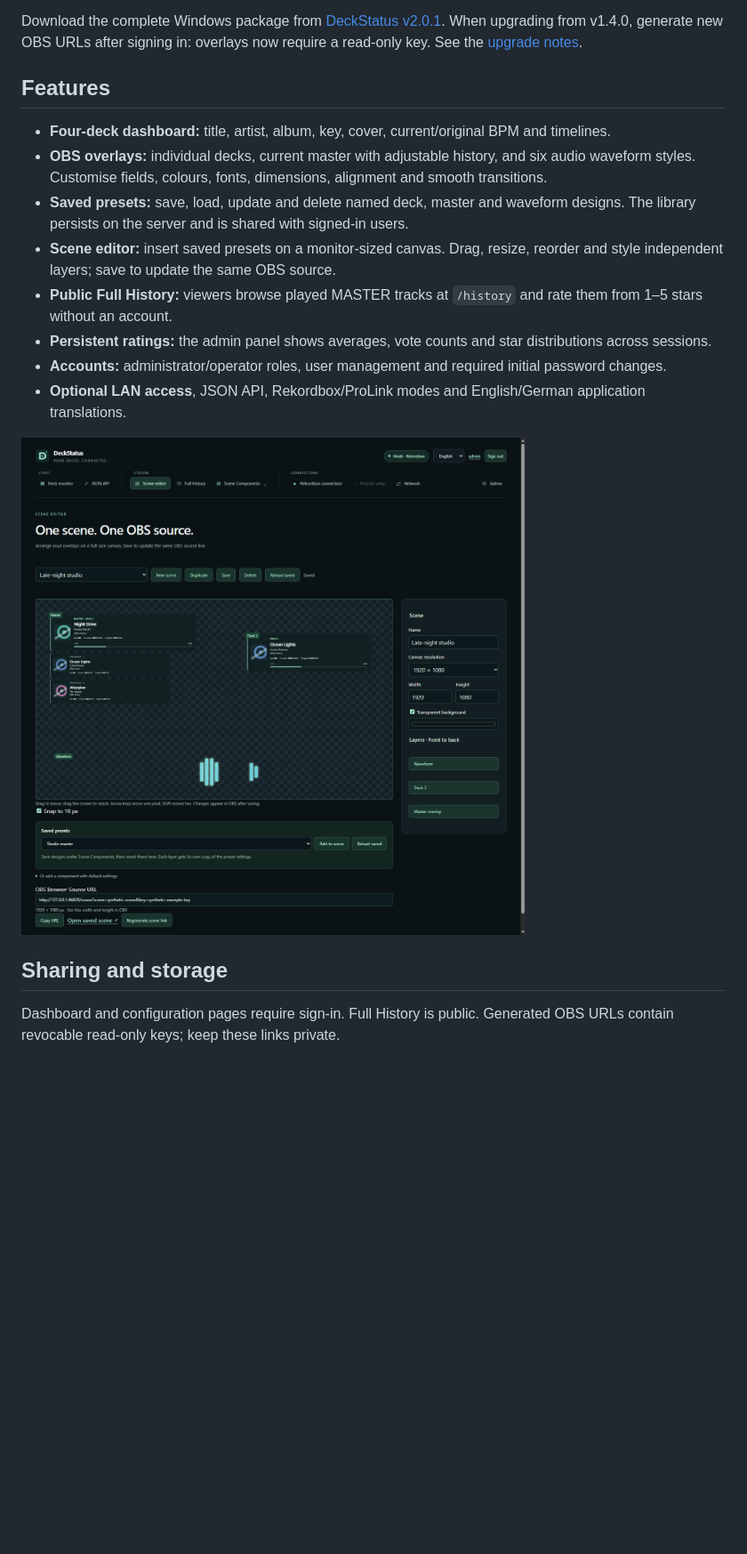
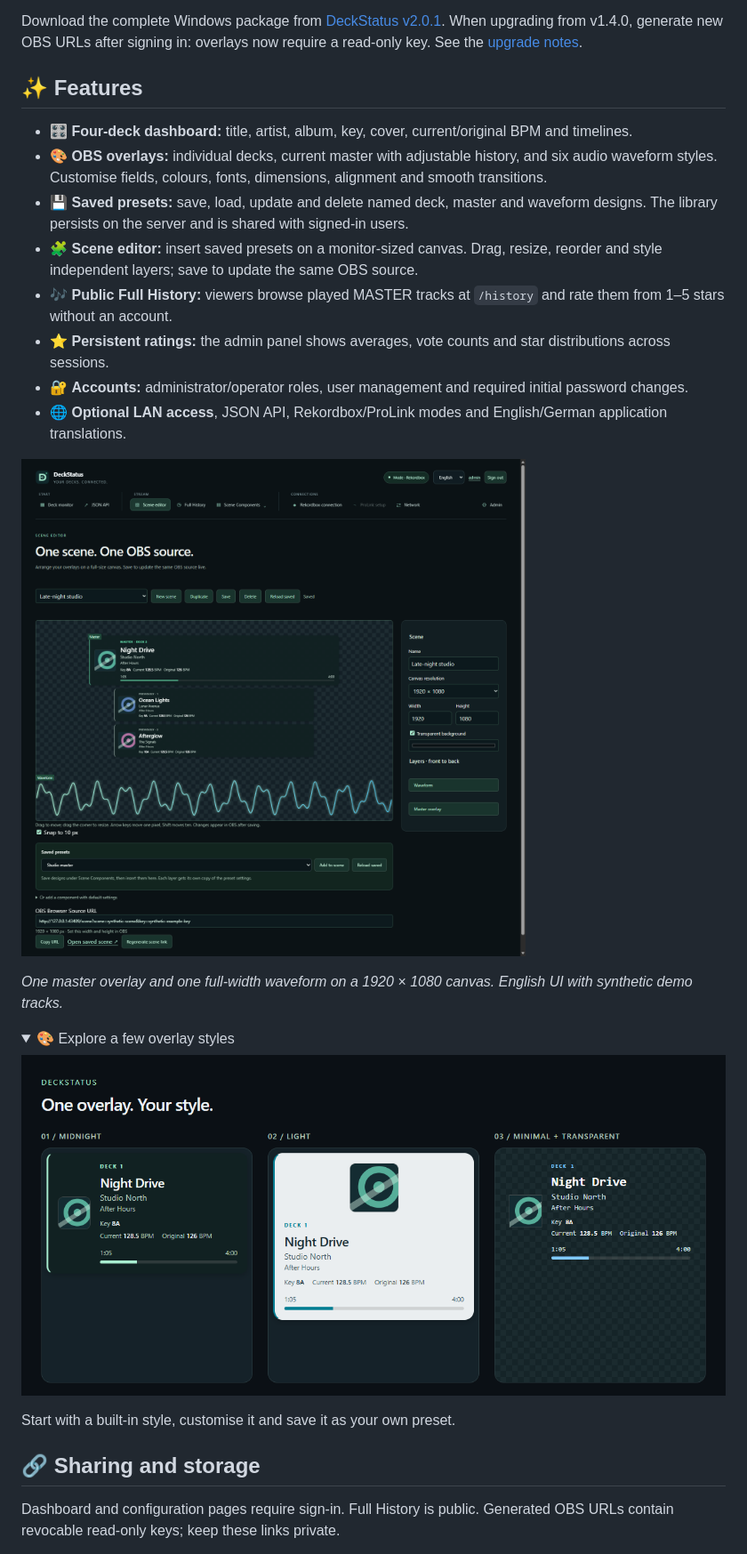
Before and after one commit to spartokos99/DeckStatus, a Markdown page: README.md, the part around one of its changes. Shown at 89% size. Rendered like a GitHub page; pictures changed too: docs/images/scene-editor-en.png; folded sections open; blank space fills up the shorter version.

Commit message:
Refresh README branding and master-waveform scene preview

```diff
--- a/README.md
+++ b/README.md
@@ -16,14 +33,14 @@ Stop with **Ctrl+C**. Use `DeckStatus.exe --demo` to explore synthetic tracks wi
 
 Download the complete Windows package from [DeckStatus v2.0.1](https://github.com/spartokos99/DeckStatus/releases/tag/v2.0.1). When upgrading from v1.4.0, generate new OBS URLs after signing in: overlays now require a read-only key. See the [upgrade notes](CHANGELOG.md#upgrade).
 
-## Features
+## ✨ Features
 
-- **Four-deck dashboard:** title, artist, album, key, cover, current/original BPM and timelines.
-- **OBS overlays:** individual decks, current master with adjustable history, and six audio waveform styles. Customise fields, colours, fonts, dimensions, alignment and smooth transitions.
-- **Saved presets:** save, load, update and delete named deck, master and waveform designs. The library persists on the server and is shared with signed-in users.
-- **Scene editor:** insert saved presets on a monitor-sized canvas. Drag, resize, reorder and style independent layers; save to update the same OBS source.
-- **Public Full History:** viewers browse played MASTER tracks at `/history` and rate them from 1–5 stars without an account.
-- **Persistent ratings:** the admin panel shows averages, vote counts and star distributions across sessions.
-- **Accounts:** administrator/operator roles, user management and required initial password changes.
-- **Optional LAN access**, JSON API, Rekordbox/ProLink modes and English/German application translations.
+- 🎛️ **Four-deck dashboard:** title, artist, album, key, cover, current/original BPM and timelines.
+- 🎨 **OBS overlays:** individual decks, current master with adjustable history, and six audio waveform styles. Customise fields, colours, fonts, dimensions, alignment and smooth transitions.
+- 💾 **Saved presets:** save, load, update and delete named deck, master and waveform designs. The library persists on the server and is shared with signed-in users.
+- 🧩 **Scene editor:** insert saved presets on a monitor-sized canvas. Drag, resize, reorder and style independent layers; save to update the same OBS source.
+- 🎶 **Public Full History:** viewers browse played MASTER tracks at `/history` and rate them from 1–5 stars without an account.
+- ⭐ **Persistent ratings:** the admin panel shows averages, vote counts and star distributions across sessions.
+- 🔐 **Accounts:** administrator/operator roles, user management and required initial password changes.
+- 🌐 **Optional LAN access**, JSON API, Rekordbox/ProLink modes and English/German application translations.
 
@@ -31,5 +48,16 @@ Download the complete Windows package from [DeckStatus v2.0.1](https://github.co
 
-## Sharing and storage
+*One master overlay and one full-width waveform on a 1920 × 1080 canvas. English UI with synthetic demo tracks.*
+
+<details>
+<summary>🎨 Explore a few overlay styles</summary>
+
+![Midnight, Light and Minimal overlay styles with English demo tracks](docs/images/deckstatus-styles-en.png)
+
+Start with a built-in style, customise it and save it as your own preset.
+
+</details>
+
+## 🔗 Sharing and storage
 
 Dashboard and configuration pages require sign-in. Full History is public. Generated OBS URLs contain revocable read-only keys; keep these links private.
 
```
Also changed, not shown: other parts of README.md (+23 -6 lines), 1 other file.
